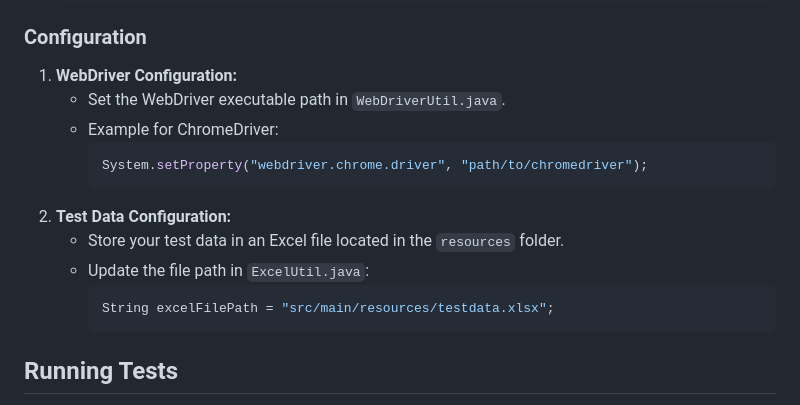
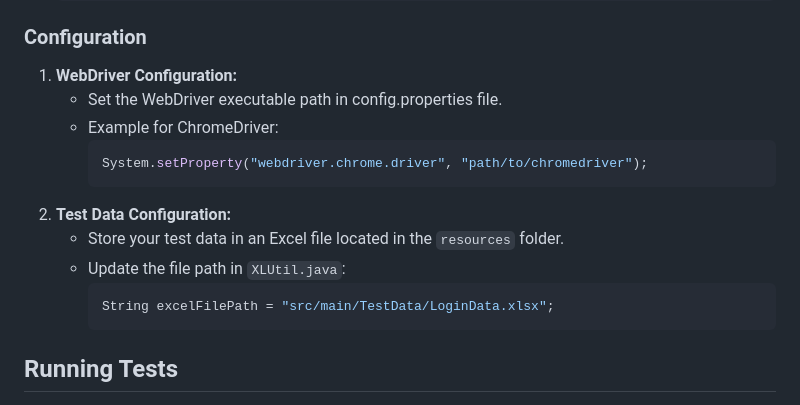
Before and after one commit to PoojaJadhavOfficial/SeleniumFrameWork, a Markdown page: README.md, the part around the change. Drawn GitHub-style.

````diff
--- a/README.md
+++ b/README.md
@@ -35,16 +35,16 @@ This repository contains a Selenium-based test automation framework built using
 
 ### Configuration
 1. **WebDriver Configuration:**
-   - Set the WebDriver executable path in `WebDriverUtil.java`.
+   - Set the WebDriver executable path in config.properties file.
    - Example for ChromeDriver:
      ```java
      System.setProperty("webdriver.chrome.driver", "path/to/chromedriver");
      ```
 2. **Test Data Configuration:**
    - Store your test data in an Excel file located in the `resources` folder.
-   - Update the file path in `ExcelUtil.java`:
+   - Update the file path in `XLUtil.java`:
      ```java
-     String excelFilePath = "src/main/resources/testdata.xlsx";
+     String excelFilePath = "src/main/TestData/LoginData.xlsx";
      ```
 
 ## Running Tests
````
